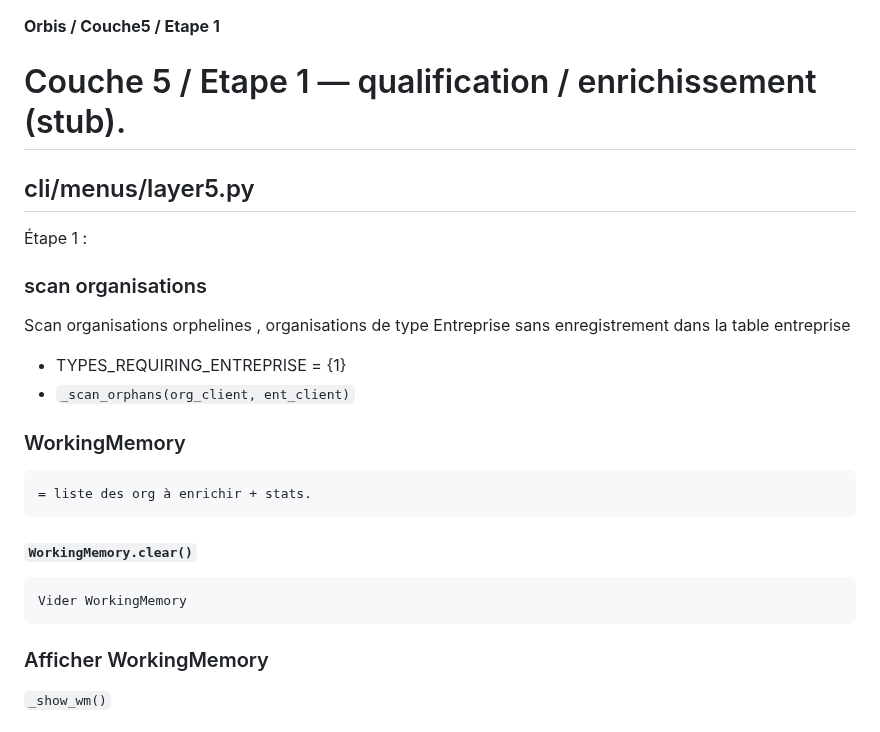
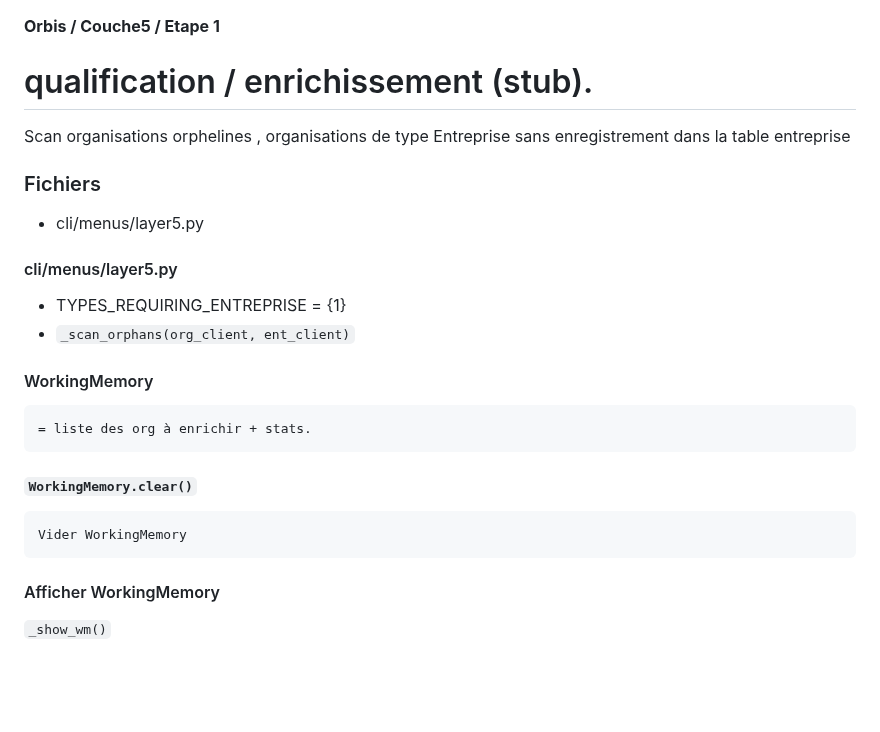
Before and after one commit to arbph-dev/codeIgniter-appCms, a Markdown page: project/daily/2026-08-30-002.md, the part around the change. GitHub-like rendering; blank space fills up the shorter version.

Commit message:
Refactor markdown structure and headings

```diff
--- a/project/daily/2026-08-30-002.md
+++ b/project/daily/2026-08-30-002.md
@@ -1,23 +1,23 @@
 **Orbis / Couche5 / Etape 1**
 
-# Couche 5 / Etape 1 — qualification / enrichissement (stub).
+# qualification / enrichissement (stub).
 
-## cli/menus/layer5.py
+Scan organisations orphelines , organisations de type Entreprise sans enregistrement dans la table entreprise
 
-Étape 1 :
+### Fichiers
+- cli/menus/layer5.py
 
-### scan organisations
-Scan organisations orphelines , organisations de type Entreprise sans enregistrement dans la table entreprise
+#### cli/menus/layer5.py
 - TYPES_REQUIRING_ENTREPRISE = {1}
 - `_scan_orphans(org_client, ent_client)`
 
-### WorkingMemory
+#### WorkingMemory
     = liste des org à enrichir + stats.
 
-#### `WorkingMemory.clear()`
+##### `WorkingMemory.clear()`
     Vider WorkingMemory
 
-### Afficher WorkingMemory
+#### Afficher WorkingMemory
    `_show_wm()`
 
 
```
